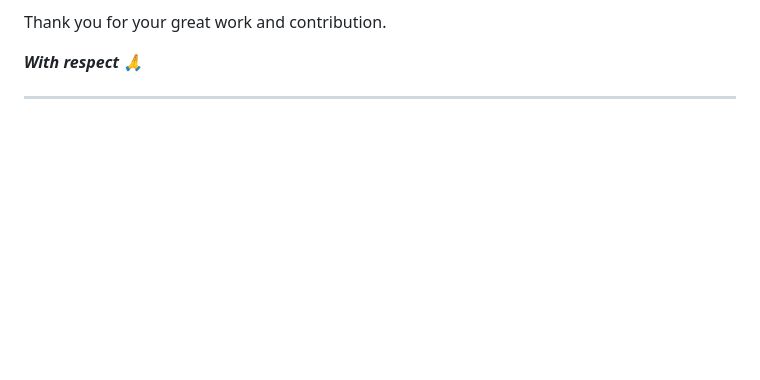
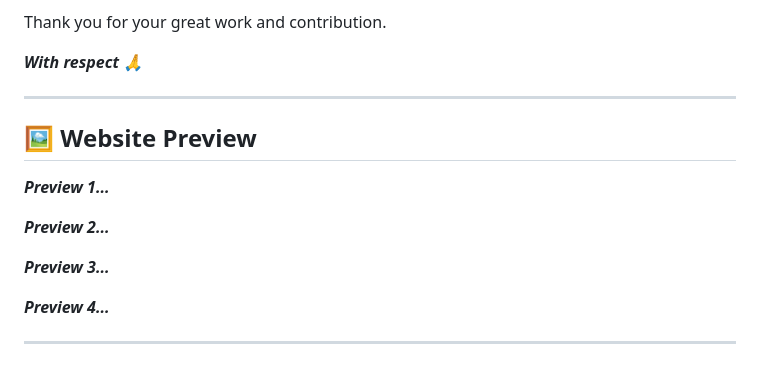
Before and after one commit to siasprideofficial/LilSuprise, a Markdown page: README.md, the part around the change. GitHub-like rendering; blank space fills up the shorter version.

```diff
--- a/README.md
+++ b/README.md
@@ -122,3 +122,15 @@ Thank you for your great work and contribution.
 ***With respect 🙏***
 
 ---
+
+## 🖼️ Website Preview
+
+***Preview 1...***
+
+***Preview 2...***
+
+***Preview 3...***
+
+***Preview 4...***
+
+---
```
